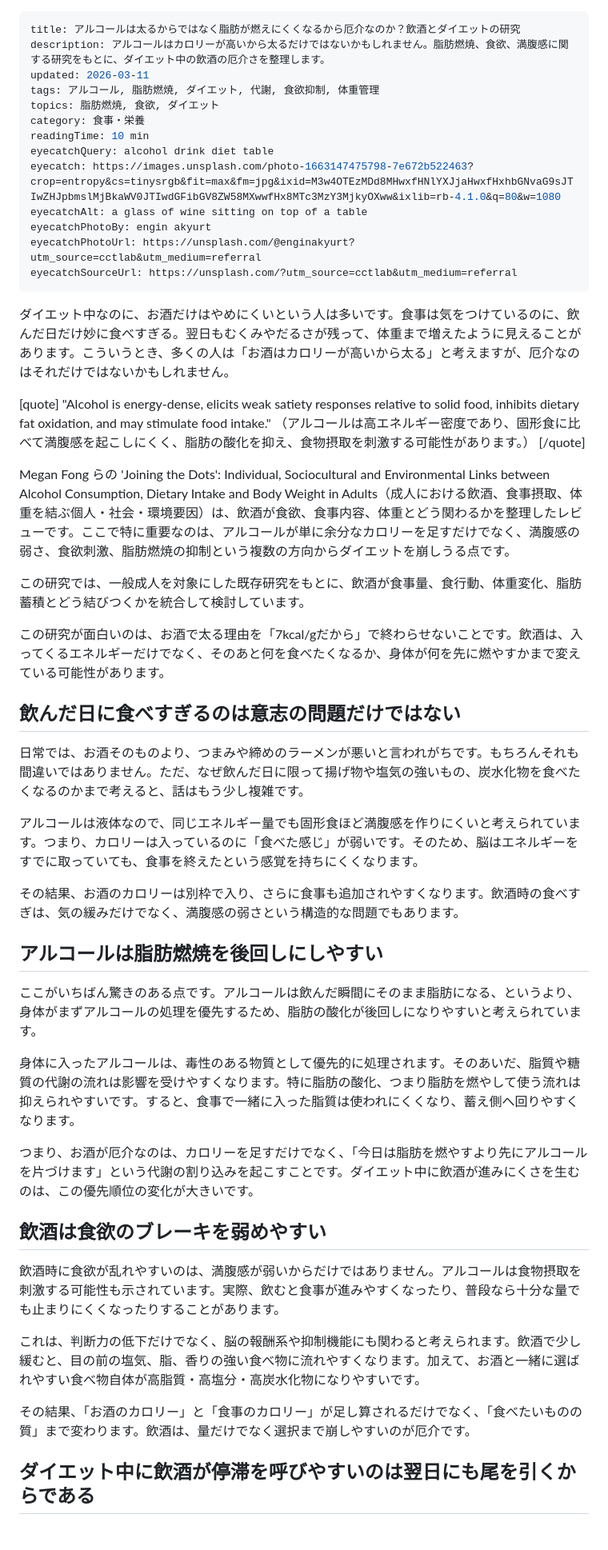
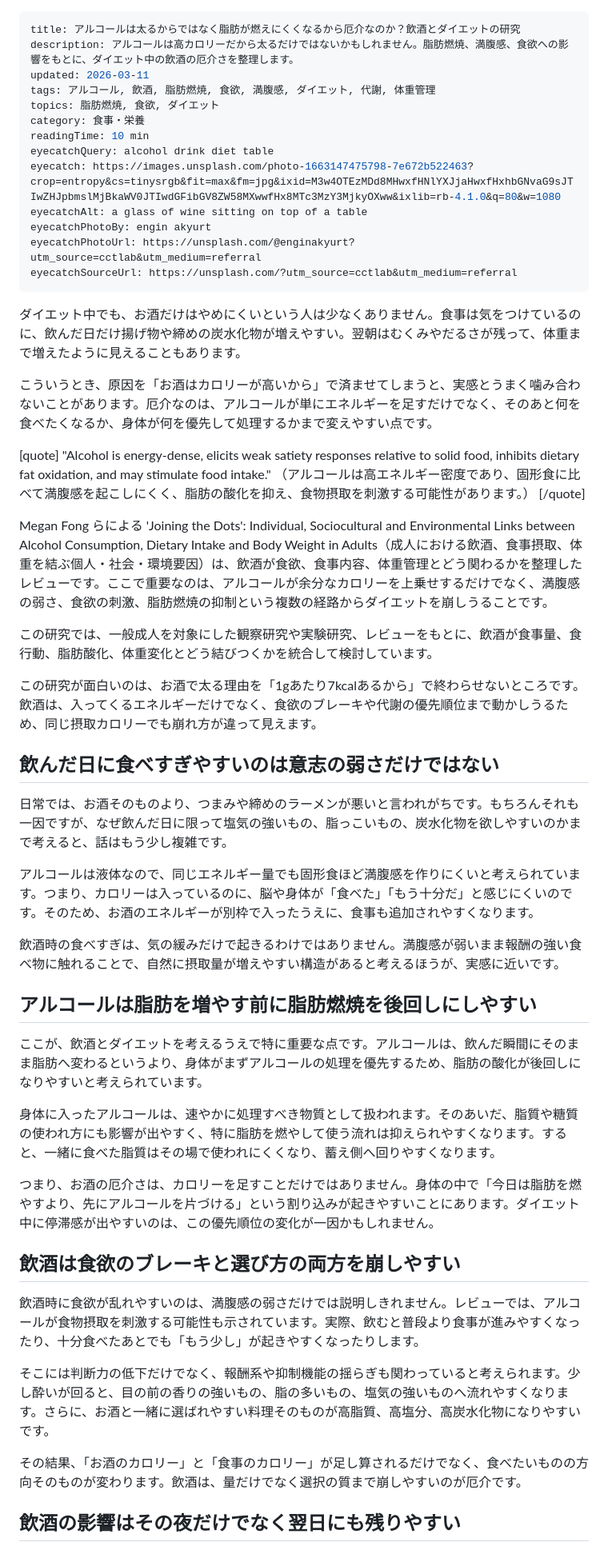
Before and after one commit to corecycletune/corecycletune-site, a Markdown page: articles_src/alcohol-fat-oxidation-diet/article.md, the part around one of its changes. Shown at 80% size. Drawn GitHub-style.

Commit message:
article.md を更新

```diff
--- a/articles_src/alcohol-fat-oxidation-diet/article.md
+++ b/articles_src/alcohol-fat-oxidation-diet/article.md
@@ -1,8 +1,8 @@
 ---
 title: アルコールは太るからではなく脂肪が燃えにくくなるから厄介なのか？飲酒とダイエットの研究
-description: アルコールはカロリーが高いから太るだけではないかもしれません。脂肪燃焼、食欲、満腹感に関する研究をもとに、ダイエット中の飲酒の厄介さを整理します。
+description: アルコールは高カロリーだから太るだけではないかもしれません。脂肪燃焼、満腹感、食欲への影響をもとに、ダイエット中の飲酒の厄介さを整理します。
 updated: 2026-03-11
-tags: アルコール, 脂肪燃焼, ダイエット, 代謝, 食欲抑制, 体重管理
+tags: アルコール, 飲酒, 脂肪燃焼, 食欲, 満腹感, ダイエット, 代謝, 体重管理
 topics: 脂肪燃焼, 食欲, ダイエット
 category: 食事・栄養
 readingTime: 10 min
@@ -14,42 +14,44 @@ eyecatchPhotoUrl: https://unsplash.com/@enginakyurt?utm_source=cctlab&utm_medium
 eyecatchSourceUrl: https://unsplash.com/?utm_source=cctlab&utm_medium=referral
 ---
 
-ダイエット中なのに、お酒だけはやめにくいという人は多いです。食事は気をつけているのに、飲んだ日だけ妙に食べすぎる。翌日もむくみやだるさが残って、体重まで増えたように見えることがあります。こういうとき、多くの人は「お酒はカロリーが高いから太る」と考えますが、厄介なのはそれだけではないかもしれません。
+ダイエット中でも、お酒だけはやめにくいという人は少なくありません。食事は気をつけているのに、飲んだ日だけ揚げ物や締めの炭水化物が増えやすい。翌朝はむくみやだるさが残って、体重まで増えたように見えることもあります。
+
+こういうとき、原因を「お酒はカロリーが高いから」で済ませてしまうと、実感とうまく噛み合わないことがあります。厄介なのは、アルコールが単にエネルギーを足すだけでなく、そのあと何を食べたくなるか、身体が何を優先して処理するかまで変えやすい点です。
 
 [quote]
 "Alcohol is energy-dense, elicits weak satiety responses relative to solid food, inhibits dietary fat oxidation, and may stimulate food intake."
 （アルコールは高エネルギー密度であり、固形食に比べて満腹感を起こしにくく、脂肪の酸化を抑え、食物摂取を刺激する可能性があります。）
 [/quote]
 
-Megan Fong らの 'Joining the Dots': Individual, Sociocultural and Environmental Links between Alcohol Consumption, Dietary Intake and Body Weight in Adults（成人における飲酒、食事摂取、体重を結ぶ個人・社会・環境要因）は、飲酒が食欲、食事内容、体重とどう関わるかを整理したレビューです。ここで特に重要なのは、アルコールが単に余分なカロリーを足すだけでなく、満腹感の弱さ、食欲刺激、脂肪燃焼の抑制という複数の方向からダイエットを崩しうる点です。
+Megan Fong らによる 'Joining the Dots': Individual, Sociocultural and Environmental Links between Alcohol Consumption, Dietary Intake and Body Weight in Adults（成人における飲酒、食事摂取、体重を結ぶ個人・社会・環境要因）は、飲酒が食欲、食事内容、体重管理とどう関わるかを整理したレビューです。ここで重要なのは、アルコールが余分なカロリーを上乗せするだけでなく、満腹感の弱さ、食欲の刺激、脂肪燃焼の抑制という複数の経路からダイエットを崩しうることです。
 
-この研究では、一般成人を対象にした既存研究をもとに、飲酒が食事量、食行動、体重変化、脂肪蓄積とどう結びつくかを統合して検討しています。
+この研究では、一般成人を対象にした観察研究や実験研究、レビューをもとに、飲酒が食事量、食行動、脂肪酸化、体重変化とどう結びつくかを統合して検討しています。
 
-この研究が面白いのは、お酒で太る理由を「7kcal/gだから」で終わらせないことです。飲酒は、入ってくるエネルギーだけでなく、そのあと何を食べたくなるか、身体が何を先に燃やすかまで変えている可能性があります。
+この研究が面白いのは、お酒で太る理由を「1gあたり7kcalあるから」で終わらせないところです。飲酒は、入ってくるエネルギーだけでなく、食欲のブレーキや代謝の優先順位まで動かしうるため、同じ摂取カロリーでも崩れ方が違って見えます。
 
-## 飲んだ日に食べすぎるのは意志の問題だけではない
+## 飲んだ日に食べすぎやすいのは意志の弱さだけではない
 
-日常では、お酒そのものより、つまみや締めのラーメンが悪いと言われがちです。もちろんそれも間違いではありません。ただ、なぜ飲んだ日に限って揚げ物や塩気の強いもの、炭水化物を食べたくなるのかまで考えると、話はもう少し複雑です。
+日常では、お酒そのものより、つまみや締めのラーメンが悪いと言われがちです。もちろんそれも一因ですが、なぜ飲んだ日に限って塩気の強いもの、脂っこいもの、炭水化物を欲しやすいのかまで考えると、話はもう少し複雑です。
 
-アルコールは液体なので、同じエネルギー量でも固形食ほど満腹感を作りにくいと考えられています。つまり、カロリーは入っているのに「食べた感じ」が弱いです。そのため、脳はエネルギーをすでに取っていても、食事を終えたという感覚を持ちにくくなります。
+アルコールは液体なので、同じエネルギー量でも固形食ほど満腹感を作りにくいと考えられています。つまり、カロリーは入っているのに、脳や身体が「食べた」「もう十分だ」と感じにくいのです。そのため、お酒のエネルギーが別枠で入ったうえに、食事も追加されやすくなります。
 
-その結果、お酒のカロリーは別枠で入り、さらに食事も追加されやすくなります。飲酒時の食べすぎは、気の緩みだけでなく、満腹感の弱さという構造的な問題でもあります。
+飲酒時の食べすぎは、気の緩みだけで起きるわけではありません。満腹感が弱いまま報酬の強い食べ物に触れることで、自然に摂取量が増えやすい構造があると考えるほうが、実感に近いです。
 
-## アルコールは脂肪燃焼を後回しにしやすい
+## アルコールは脂肪を増やす前に脂肪燃焼を後回しにしやすい
 
-ここがいちばん驚きのある点です。アルコールは飲んだ瞬間にそのまま脂肪になる、というより、身体がまずアルコールの処理を優先するため、脂肪の酸化が後回しになりやすいと考えられています。
+ここが、飲酒とダイエットを考えるうえで特に重要な点です。アルコールは、飲んだ瞬間にそのまま脂肪へ変わるというより、身体がまずアルコールの処理を優先するため、脂肪の酸化が後回しになりやすいと考えられています。
 
-身体に入ったアルコールは、毒性のある物質として優先的に処理されます。そのあいだ、脂質や糖質の代謝の流れは影響を受けやすくなります。特に脂肪の酸化、つまり脂肪を燃やして使う流れは抑えられやすいです。すると、食事で一緒に入った脂質は使われにくくなり、蓄え側へ回りやすくなります。
+身体に入ったアルコールは、速やかに処理すべき物質として扱われます。そのあいだ、脂質や糖質の使われ方にも影響が出やすく、特に脂肪を燃やして使う流れは抑えられやすくなります。すると、一緒に食べた脂質はその場で使われにくくなり、蓄え側へ回りやすくなります。
 
-つまり、お酒が厄介なのは、カロリーを足すだけでなく、「今日は脂肪を燃やすより先にアルコールを片づけます」という代謝の割り込みを起こすことです。ダイエット中に飲酒が進みにくさを生むのは、この優先順位の変化が大きいです。
+つまり、お酒の厄介さは、カロリーを足すことだけではありません。身体の中で「今日は脂肪を燃やすより、先にアルコールを片づける」という割り込みが起きやすいことにあります。ダイエット中に停滞感が出やすいのは、この優先順位の変化が一因かもしれません。
 
-## 飲酒は食欲のブレーキを弱めやすい
+## 飲酒は食欲のブレーキと選び方の両方を崩しやすい
 
-飲酒時に食欲が乱れやすいのは、満腹感が弱いからだけではありません。アルコールは食物摂取を刺激する可能性も示されています。実際、飲むと食事が進みやすくなったり、普段なら十分な量でも止まりにくくなったりすることがあります。
+飲酒時に食欲が乱れやすいのは、満腹感の弱さだけでは説明しきれません。レビューでは、アルコールが食物摂取を刺激する可能性も示されています。実際、飲むと普段より食事が進みやすくなったり、十分食べたあとでも「もう少し」が起きやすくなったりします。
 
-これは、判断力の低下だけでなく、脳の報酬系や抑制機能にも関わると考えられます。飲酒で少し緩むと、目の前の塩気、脂、香りの強い食べ物に流れやすくなります。加えて、お酒と一緒に選ばれやすい食べ物自体が高脂質・高塩分・高炭水化物になりやすいです。
+そこには判断力の低下だけでなく、報酬系や抑制機能の揺らぎも関わっていると考えられます。少し酔いが回ると、目の前の香りの強いもの、脂の多いもの、塩気の強いものへ流れやすくなります。さらに、お酒と一緒に選ばれやすい料理そのものが高脂質、高塩分、高炭水化物になりやすいです。
 
-その結果、「お酒のカロリー」と「食事のカロリー」が足し算されるだけでなく、「食べたいものの質」まで変わります。飲酒は、量だけでなく選択まで崩しやすいのが厄介です。
+その結果、「お酒のカロリー」と「食事のカロリー」が足し算されるだけでなく、食べたいものの方向そのものが変わります。飲酒は、量だけでなく選択の質まで崩しやすいのが厄介です。
 
-## ダイエット中に飲酒が停滞を呼びやすいのは翌日にも尾を引くからである
+## 飲酒の影響はその夜だけでなく翌日にも残りやすい
 
```
Also changed, not shown: other parts of articles_src/alcohol-fat-oxidation-diet/article.md (+23 -23 lines).
